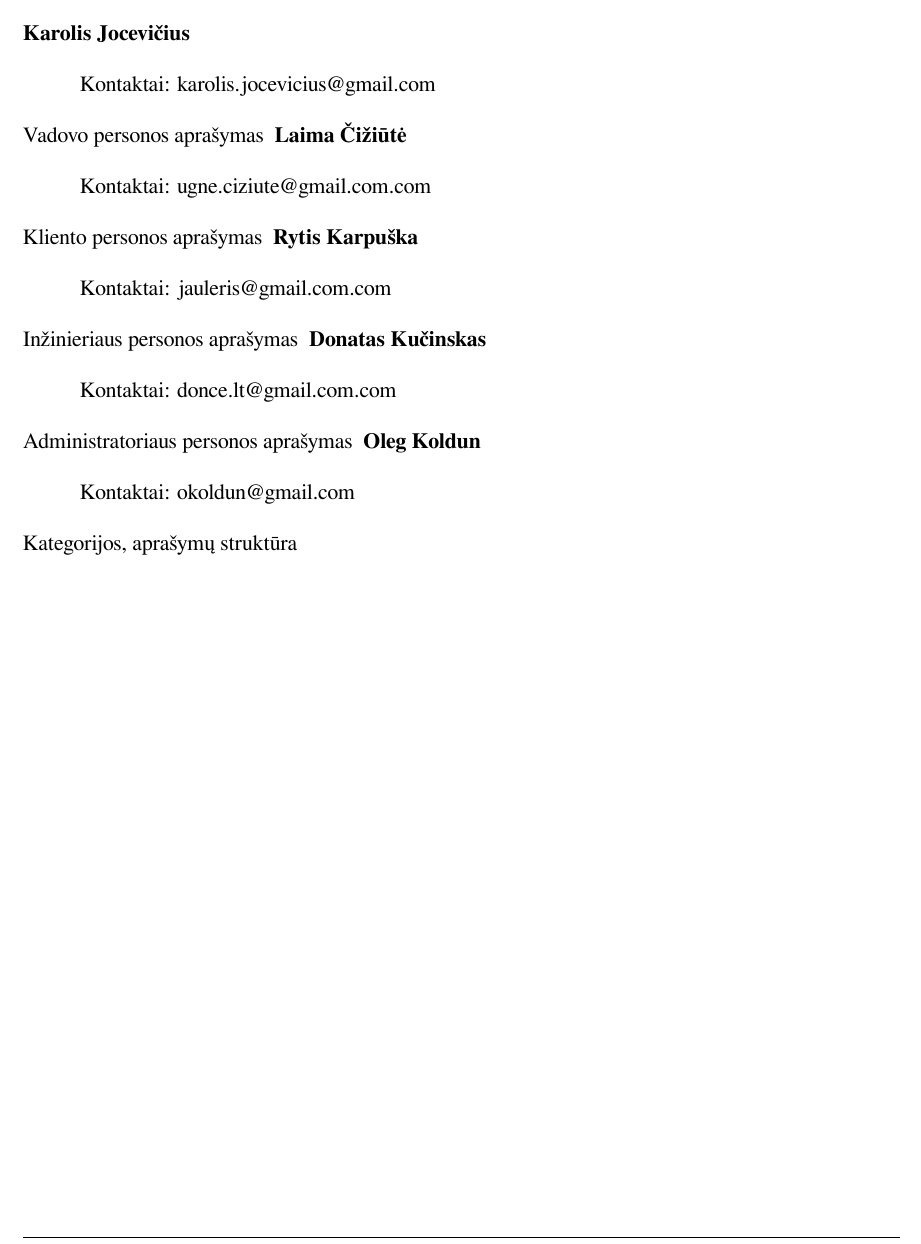
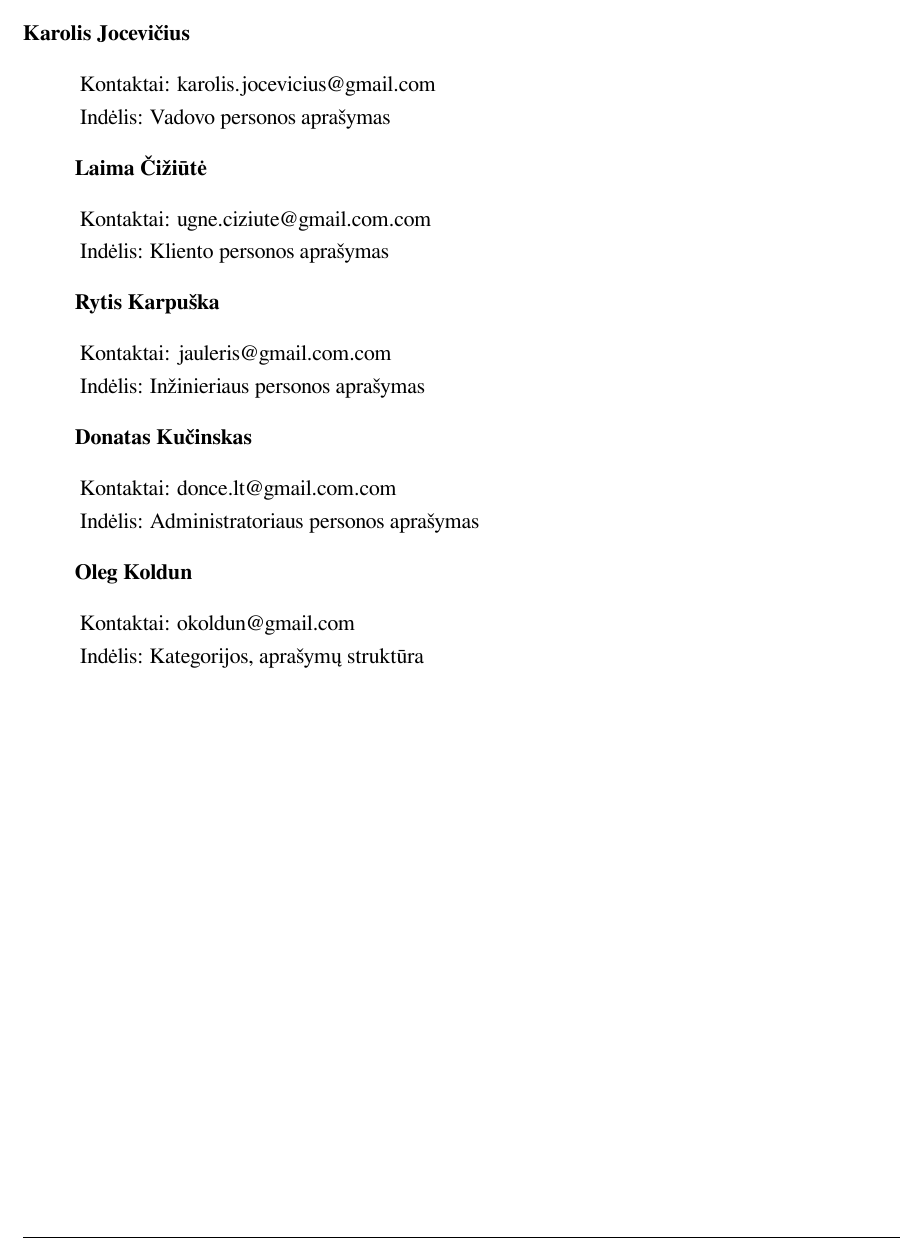
Before and after one commit to donce/help-desk, a LaTeX document (docs/zmogaus-kompiuterio-saveika/sistemos-panaudojamumo-tikslai/main.tex, which reads docs/zmogaus-kompiuterio-saveika/sistemos-panaudojamumo-tikslai/annotation.tex): part of page 2 of 15, cut so that both start at the same text. Compiled offline with XeLaTeX.

Commit message:
Sutvarkyta anotacija

```diff
--- a/docs/zmogaus-kompiuterio-saveika/sistemos-panaudojamumo-tikslai/annotation.tex
+++ b/docs/zmogaus-kompiuterio-saveika/sistemos-panaudojamumo-tikslai/annotation.tex
@@ -35,8 +35,12 @@
 
 		\textbf{Darbą atliko:}\\\\
 		%% Autoriai:
-		\anotacija{Karolis Jocevičius}{karolis.jocevicius@gmail.com}{Vadovo personos aprašymas}
-		\anotacija{Laima Čižiūtė}{ugne.ciziute@gmail.com.com}{Kliento personos aprašymas}
-		\anotacija{Rytis Karpuška}{jauleris@gmail.com.com}{Inžinieriaus personos aprašymas}
-		\anotacija{Donatas Kučinskas}{donce.lt@gmail.com.com}{Administratoriaus personos aprašymas}
-		\anotacija{Oleg Koldun}{okoldun@gmail.com}{Kategorijos, aprašymų struktūra}
+		\anotacijaIndelis{Karolis Jocevičius}{karolis.jocevicius@gmail.com}{Vadovo personos aprašymas}
+
+		\anotacijaIndelis{Laima Čižiūtė}{ugne.ciziute@gmail.com.com}{Kliento personos aprašymas}
+
+		\anotacijaIndelis{Rytis Karpuška}{jauleris@gmail.com.com}{Inžinieriaus personos aprašymas}
+
+		\anotacijaIndelis{Donatas Kučinskas}{donce.lt@gmail.com.com}{Administratoriaus personos aprašymas}
+
+		\anotacijaIndelis{Oleg Koldun}{okoldun@gmail.com}{Kategorijos, aprašymų struktūra}
```
